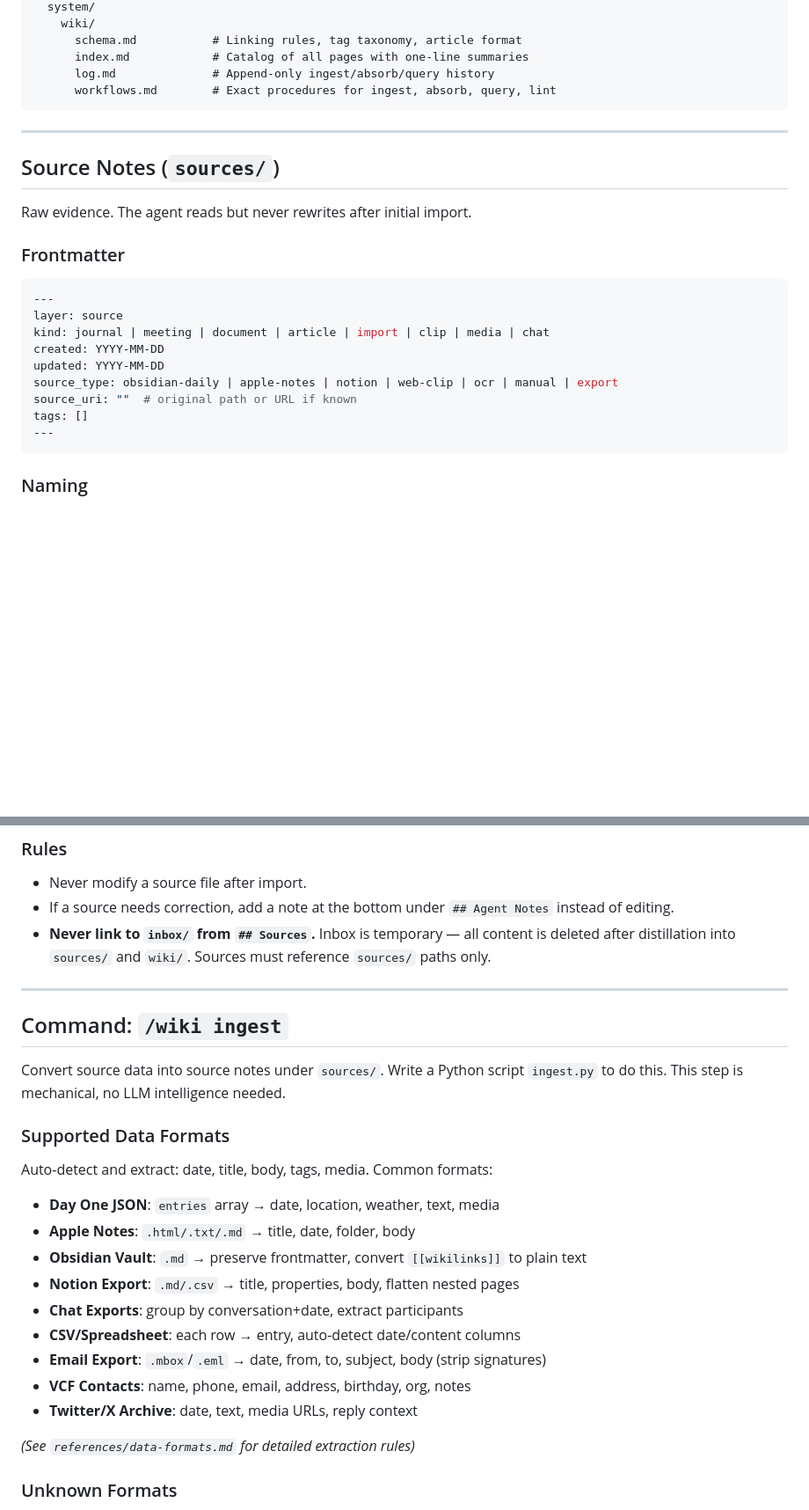
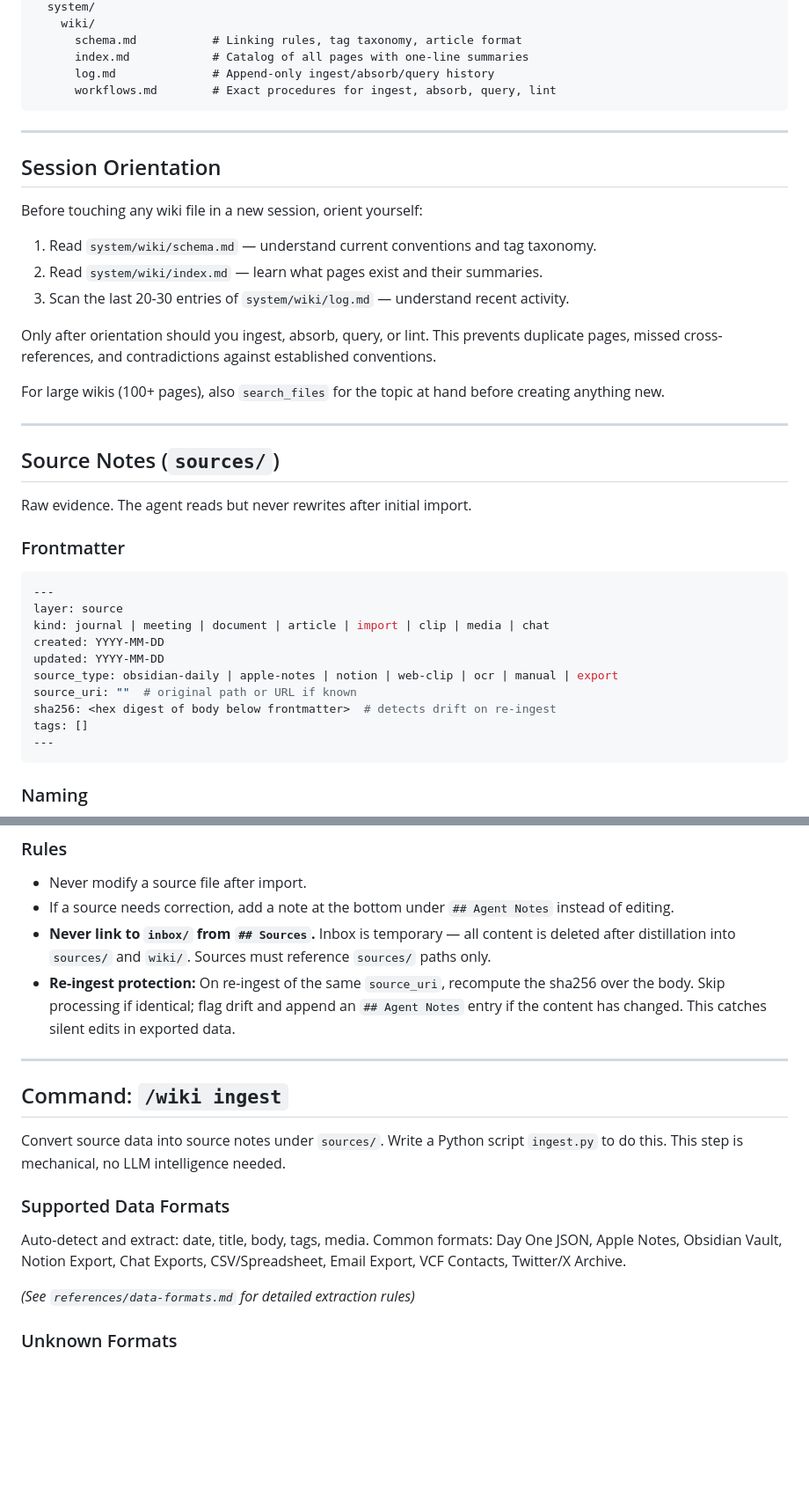
Before and after one commit to thedavidweng/skills, a Markdown page: wiki/wiki-core/SKILL.md, 2 parts joined by grey strips. Shown at 88% size. GitHub-like rendering; blank space fills up the shorter version.

````diff
--- a/wiki/wiki-core/SKILL.md
+++ b/wiki/wiki-core/SKILL.md
@@ -64,6 +64,20 @@ vault/
 
 ---
 
+## Session Orientation
+
+Before touching any wiki file in a new session, orient yourself:
+
+1. Read `system/wiki/schema.md` — understand current conventions and tag taxonomy.
+2. Read `system/wiki/index.md` — learn what pages exist and their summaries.
+3. Scan the last 20-30 entries of `system/wiki/log.md` — understand recent activity.
+
+Only after orientation should you ingest, absorb, query, or lint. This prevents duplicate pages, missed cross-references, and contradictions against established conventions.
+
+For large wikis (100+ pages), also `search_files` for the topic at hand before creating anything new.
+
+---
+
 ## Source Notes (`sources/`)
 
 Raw evidence. The agent reads but never rewrites after initial import.
@@ -78,6 +92,7 @@ created: YYYY-MM-DD
 updated: YYYY-MM-DD
 source_type: obsidian-daily | apple-notes | notion | web-clip | ocr | manual | export
 source_uri: ""  # original path or URL if known
+sha256: <hex digest of body below frontmatter>  # detects drift on re-ingest
 tags: []
 ---
 ```
@@ -93,6 +108,7 @@ tags: []
 - Never modify a source file after import.
 - If a source needs correction, add a note at the bottom under `## Agent Notes` instead of editing.
 - **Never link to `inbox/` from `## Sources`.** Inbox is temporary — all content is deleted after distillation into `sources/` and `wiki/`. Sources must reference `sources/` paths only.
+- **Re-ingest protection:** On re-ingest of the same `source_uri`, recompute the sha256 over the body. Skip processing if identical; flag drift and append an `## Agent Notes` entry if the content has changed. This catches silent edits in exported data.
 
 ---
 
@@ -103,15 +119,7 @@ Convert source data into source notes under `sources/`. Write a Python script `i
 ### Supported Data Formats
 
 Auto-detect and extract: date, title, body, tags, media. Common formats:
-- **Day One JSON**: `entries` array → date, location, weather, text, media
-- **Apple Notes**: `.html/.txt/.md` → title, date, folder, body
-- **Obsidian Vault**: `.md` → preserve frontmatter, convert `[[wikilinks]]` to plain text
-- **Notion Export**: `.md/.csv` → title, properties, body, flatten nested pages
-- **Chat Exports**: group by conversation+date, extract participants
-- **CSV/Spreadsheet**: each row → entry, auto-detect date/content columns
-- **Email Export**: `.mbox`/`.eml` → date, from, to, subject, body (strip signatures)
-- **VCF Contacts**: name, phone, email, address, birthday, org, notes
-- **Twitter/X Archive**: date, text, media URLs, reply context
+Day One JSON, Apple Notes, Obsidian Vault, Notion Export, Chat Exports, CSV/Spreadsheet, Email Export, VCF Contacts, Twitter/X Archive.
 
 *(See `references/data-formats.md` for detailed extraction rules)*
 ### Unknown Formats
````
Also changed, not shown: other parts of wiki/wiki-core/SKILL.md (+52 -90 lines), 2 other files.
